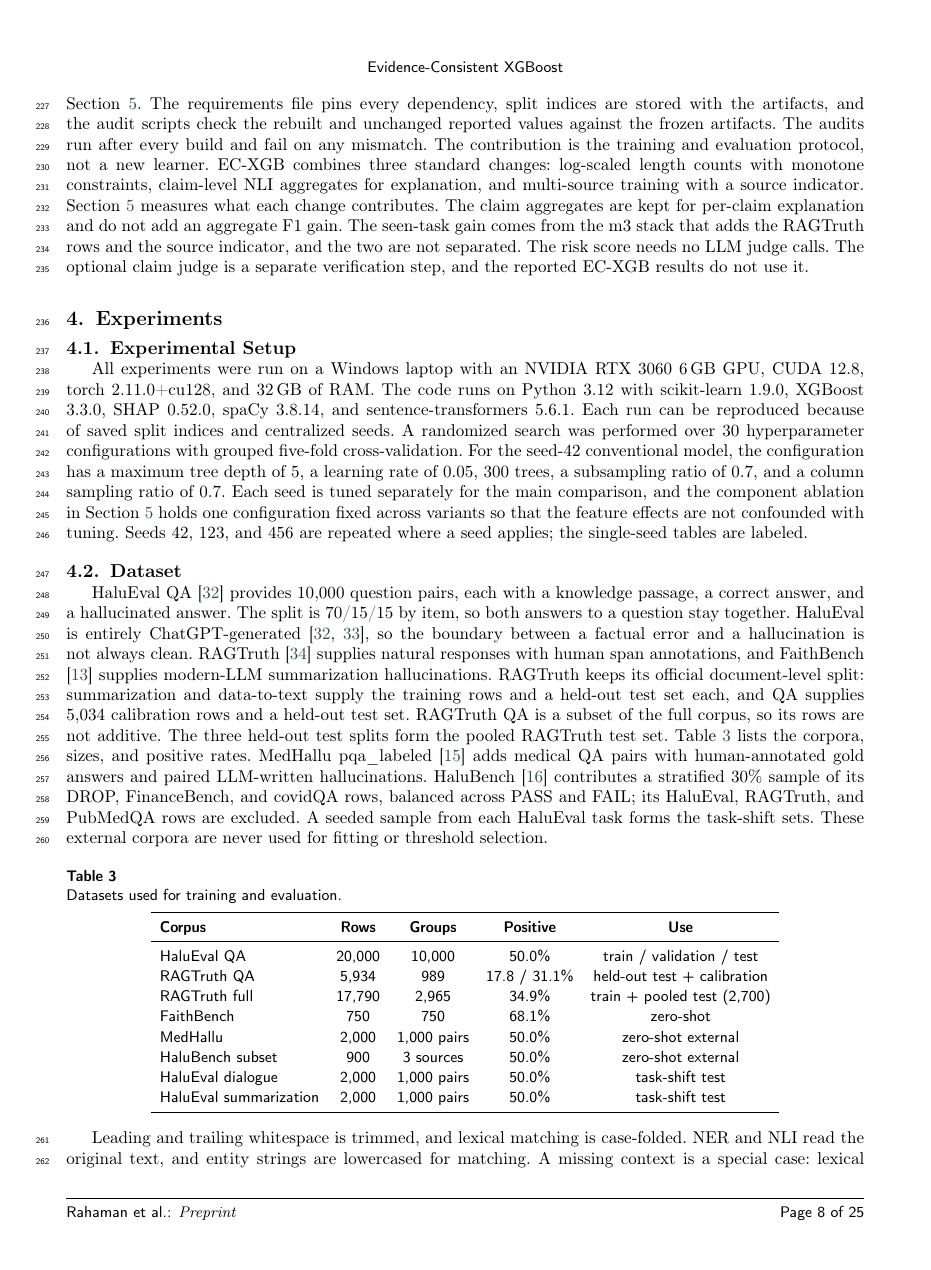
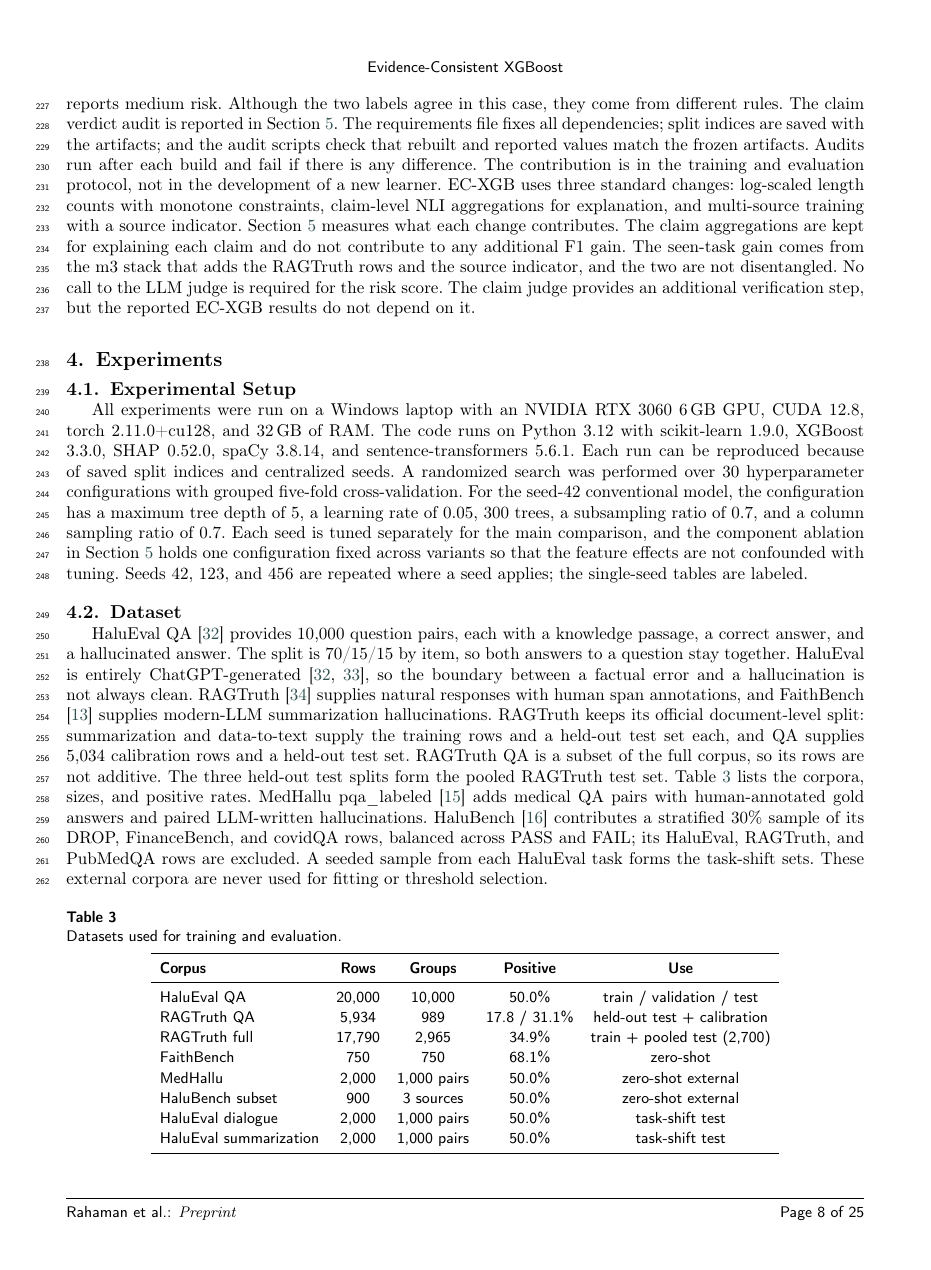
Before and after one commit to Atik203/HaluRISC, a LaTeX paper (Journal_Paper/halurisc.tex): page 8 of 25. Compiled offline with pdfLaTeX; a LaTeX package or settings file that is missing is left out.

Commit message:
Apply author revision to System and Reproducibility section

```diff
--- a/Journal_Paper/halurisc.tex
+++ b/Journal_Paper/halurisc.tex
@@ -463,7 +463,7 @@ The method is deployed in a web application with a Next.js front end and a FastA
   \label{fig:system}
 \end{figure}
 
-In the hallucinated-number case, the context says 5 days per decade and the answer says 10. The raw score is 0.999 and the target-calibrated score is 35.4\%, which the card rounds to 35\% and places in the medium band (0.35--0.60). The claim view marks the number claim unsupported, so the chat card also reports medium risk. The two labels agree here, but they come from different rules. The claim-verdict audit is reported in Section~\ref{sec:results}. The requirements file pins every dependency, split indices are stored with the artifacts, and the audit scripts check the rebuilt and unchanged reported values against the frozen artifacts. The audits run after every build and fail on any mismatch. The contribution is the training and evaluation protocol, not a new learner. EC-XGB combines three standard changes: log-scaled length counts with monotone constraints, claim-level NLI aggregates for explanation, and multi-source training with a source indicator. Section~\ref{sec:results} measures what each change contributes. The claim aggregates are kept for per-claim explanation and do not add an aggregate F1 gain. The seen-task gain comes from the m3 stack that adds the RAGTruth rows and the source indicator, and the two are not separated. The risk score needs no LLM judge calls. The optional claim judge is a separate verification step, and the reported EC-XGB results do not use it.
+In the example of the hallucinated number, the context says 5 days per decade whereas the answer says 10. The raw score is 0.999 and the target-calibrated score is 35.4\%, which the card rounds to 35\% and puts in the medium band (0.35 to 0.60). The claim view marks the number claim unsupported, hence the chat card reports medium risk. Although the two labels agree in this case, they come from different rules. The claim verdict audit is reported in Section~\ref{sec:results}. The requirements file fixes all dependencies; split indices are saved with the artifacts; and the audit scripts check that rebuilt and reported values match the frozen artifacts. Audits run after each build and fail if there is any difference. The contribution is in the training and evaluation protocol, not in the development of a new learner. EC-XGB uses three standard changes: log-scaled length counts with monotone constraints, claim-level NLI aggregations for explanation, and multi-source training with a source indicator. Section~\ref{sec:results} measures what each change contributes. The claim aggregations are kept for explaining each claim and do not contribute to any additional F1 gain. The seen-task gain comes from the m3 stack that adds the RAGTruth rows and the source indicator, and the two are not disentangled. No call to the LLM judge is required for the risk score. The claim judge provides an additional verification step, but the reported EC-XGB results do not depend on it.
 
 \section{Experiments}\label{sec:experiment}
 
```
Also changed, not shown: Journal_Paper/halurisc.tex (2 more changed lines), 2 other files.
